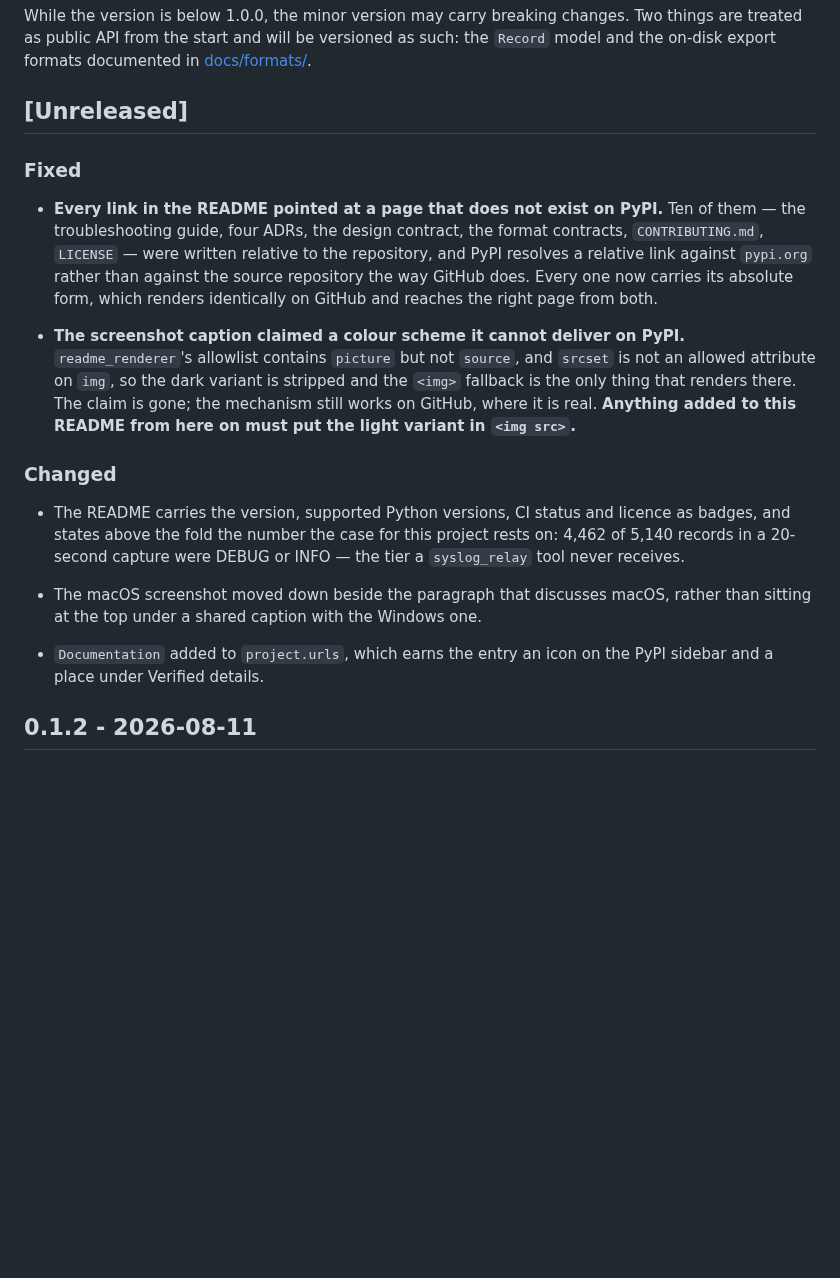
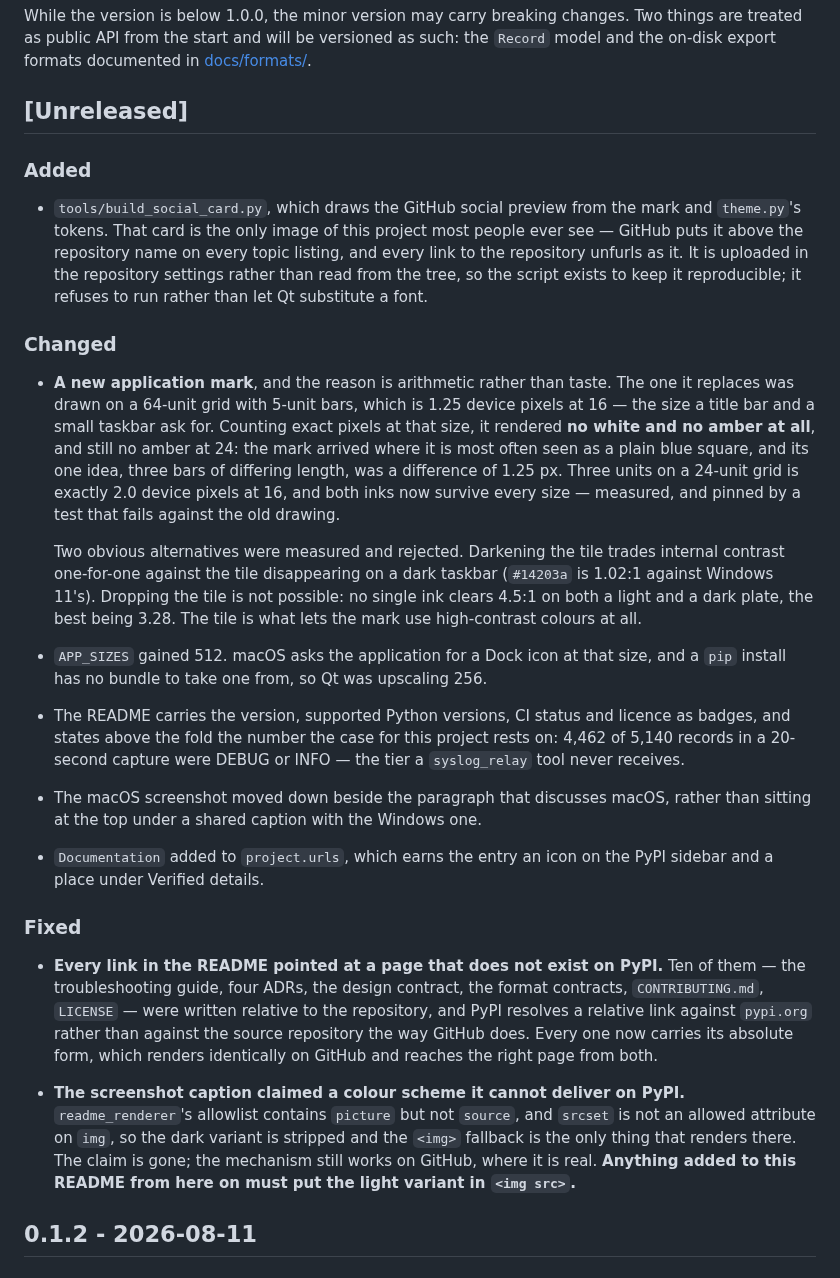
Before and after one commit to BerkayCaglar/ostrace, a Markdown page: CHANGELOG.md, the part around the change. Drawn GitHub-style; blank space fills up the shorter version.

```diff
--- a/CHANGELOG.md
+++ b/CHANGELOG.md
@@ -11,6 +11,48 @@ such: the `Record` model and the on-disk export formats documented in
 [docs/formats/](docs/formats/).
 
 ## [Unreleased]
+
+### Added
+
+- `tools/build_social_card.py`, which draws the GitHub social preview from the
+  mark and `theme.py`'s tokens. That card is the only image of this project most
+  people ever see — GitHub puts it above the repository name on every topic
+  listing, and every link to the repository unfurls as it. It is uploaded in the
+  repository settings rather than read from the tree, so the script exists to
+  keep it reproducible; it refuses to run rather than let Qt substitute a font.
+
+### Changed
+
+- **A new application mark**, and the reason is arithmetic rather than taste.
+  The one it replaces was drawn on a 64-unit grid with 5-unit bars, which is
+  1.25 device pixels at 16 — the size a title bar and a small taskbar ask for.
+  Counting exact pixels at that size, it rendered **no white and no amber at
+  all**, and still no amber at 24: the mark arrived where it is most often seen
+  as a plain blue square, and its one idea, three bars of differing length, was
+  a difference of 1.25 px. Three units on a 24-unit grid is exactly 2.0 device
+  pixels at 16, and both inks now survive every size — measured, and pinned by a
+  test that fails against the old drawing.
+
+  Two obvious alternatives were measured and rejected. Darkening the tile trades
+  internal contrast one-for-one against the tile disappearing on a dark taskbar
+  (`#14203a` is 1.02:1 against Windows 11's). Dropping the tile is not possible:
+  no single ink clears 4.5:1 on both a light and a dark plate, the best being
+  3.28. The tile is what lets the mark use high-contrast colours at all.
+
+- `APP_SIZES` gained 512. macOS asks the application for a Dock icon at that
+  size, and a `pip` install has no bundle to take one from, so Qt was upscaling
+  256.
+
+- The README carries the version, supported Python versions, CI status and
+  licence as badges, and states above the fold the number the case for this
+  project rests on: 4,462 of 5,140 records in a 20-second capture were DEBUG or
+  INFO — the tier a `syslog_relay` tool never receives.
+
+- The macOS screenshot moved down beside the paragraph that discusses macOS,
+  rather than sitting at the top under a shared caption with the Windows one.
+
+- `Documentation` added to `project.urls`, which earns the entry an icon on the
+  PyPI sidebar and a place under Verified details.
 
 ### Fixed
 
@@ -28,19 +70,6 @@ such: the `Record` model and the on-disk export formats documented in
   and the `<img>` fallback is the only thing that renders there. The claim is
   gone; the mechanism still works on GitHub, where it is real. **Anything added
   to this README from here on must put the light variant in `<img src>`.**
-
-### Changed
-
-- The README carries the version, supported Python versions, CI status and
-  licence as badges, and states above the fold the number the case for this
-  project rests on: 4,462 of 5,140 records in a 20-second capture were DEBUG or
-  INFO — the tier a `syslog_relay` tool never receives.
-
-- The macOS screenshot moved down beside the paragraph that discusses macOS,
-  rather than sitting at the top under a shared caption with the Windows one.
-
-- `Documentation` added to `project.urls`, which earns the entry an icon on the
-  PyPI sidebar and a place under Verified details.
 
 ## 0.1.2 - 2026-08-11
 
```
Also changed, not shown: README.md (+6 -0 lines), docs/images/social-card.png (added), 4 other files.
